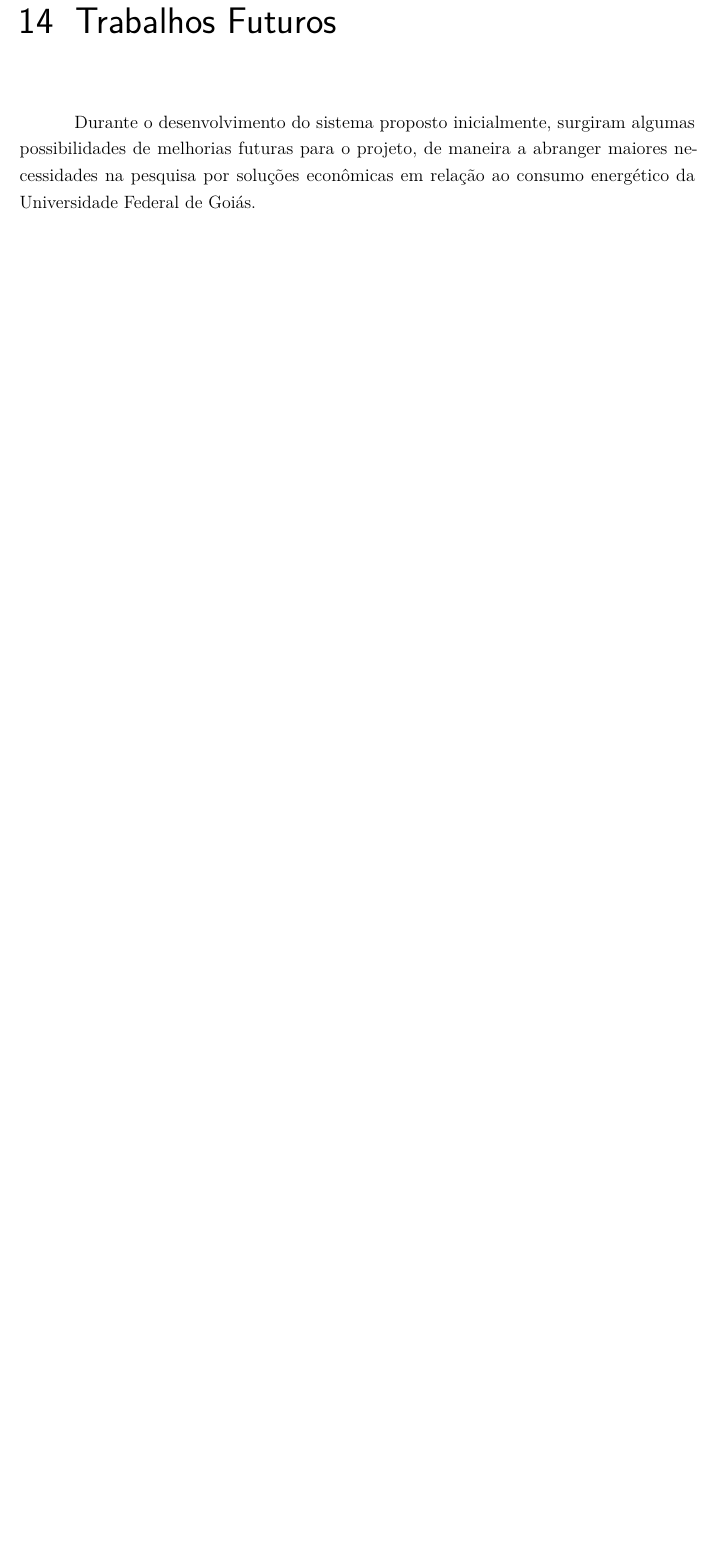
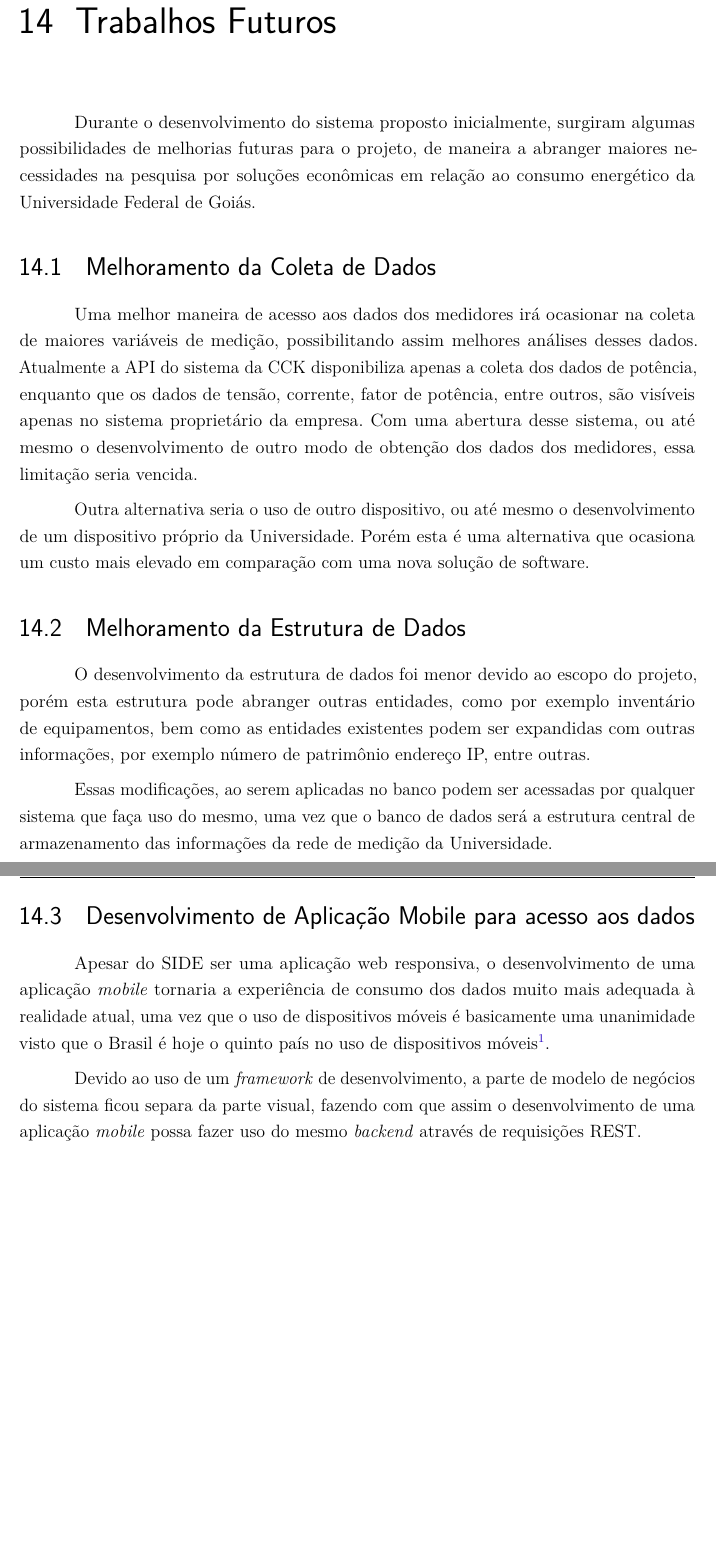
Before and after one commit to ratacheski/Projeto-Final, a LaTeX thesis (main.tex, which reads capitulos/14.TrabalhosFuturos.tex): part of page 64 of 72 before the commit and two parts of pages 64 and 65 of 73 after it, the two joined at a grey line, cut so that both start at the same text, the shorter picture padded with empty space. Compiled offline with pdfLaTeX.

Commit message:
trabalhos futuros

```diff
--- a/capitulos/14.TrabalhosFuturos.tex
+++ b/capitulos/14.TrabalhosFuturos.tex
@@ -2,3 +2,23 @@
 \label{c:trabalhos_futuros}
 
 Durante o desenvolvimento do sistema proposto inicialmente, surgiram algumas possibilidades de melhorias futuras para o projeto, de maneira a abranger maiores necessidades na pesquisa por soluções econômicas em relação ao consumo energético da Universidade Federal de Goiás.
+
+\section{Melhoramento da Coleta de Dados}
+
+Uma melhor maneira de acesso aos dados dos medidores irá ocasionar na coleta de maiores variáveis de medição, possibilitando assim melhores análises desses dados. Atualmente a API do sistema da CCK disponibiliza apenas a coleta dos dados de potência, enquanto que os dados de tensão, corrente, fator de potência, entre outros, são visíveis apenas no sistema proprietário da empresa. Com uma abertura desse sistema, ou até mesmo o desenvolvimento de outro modo de obtenção dos dados dos medidores, essa limitação seria vencida.
+
+Outra alternativa seria o uso de outro dispositivo, ou até mesmo o desenvolvimento de um dispositivo próprio da Universidade. Porém esta é uma alternativa que ocasiona um custo mais elevado em comparação com uma nova solução de software.
+
+\section{Melhoramento da Estrutura de Dados}
+
+O desenvolvimento da estrutura de dados foi menor devido ao escopo do projeto, porém esta estrutura pode abranger outras entidades, como por exemplo inventário de equipamentos, bem como as entidades existentes podem ser expandidas com outras informações, por exemplo número de patrimônio endereço IP, entre outras.
+
+Essas modificações, ao serem aplicadas no banco podem ser acessadas por qualquer sistema que faça uso do mesmo, uma vez que o banco de dados será a estrutura central de armazenamento das informações da rede de medição da Universidade.
+
+\newpage
+
+\section{Desenvolvimento de Aplicação Mobile para acesso aos dados}
+
+Apesar do SIDE ser uma aplicação web responsiva, o desenvolvimento de uma aplicação \textit{mobile} tornaria a experiência de consumo dos dados muito mais adequada à realidade atual, uma vez que o uso de dispositivos móveis é basicamente uma unanimidade visto que o Brasil é hoje o quinto país no uso de dispositivos móveis\footnote{\textit{The State of Mobile in 2019}: \url{https://www.appannie.com/en/insights/market-data/the-state-of-mobile-2019/}}.
+
+Devido ao uso de um \textit{framework} de desenvolvimento, a parte de modelo de negócios do sistema ficou separa da parte visual, fazendo com que assim o desenvolvimento de uma aplicação \textit{mobile} possa fazer uso do mesmo \textit{backend} através de requisições REST.
```
Also changed, not shown: pre-textuais/abreviaturasESiglas.tex (+1 -0 lines).
